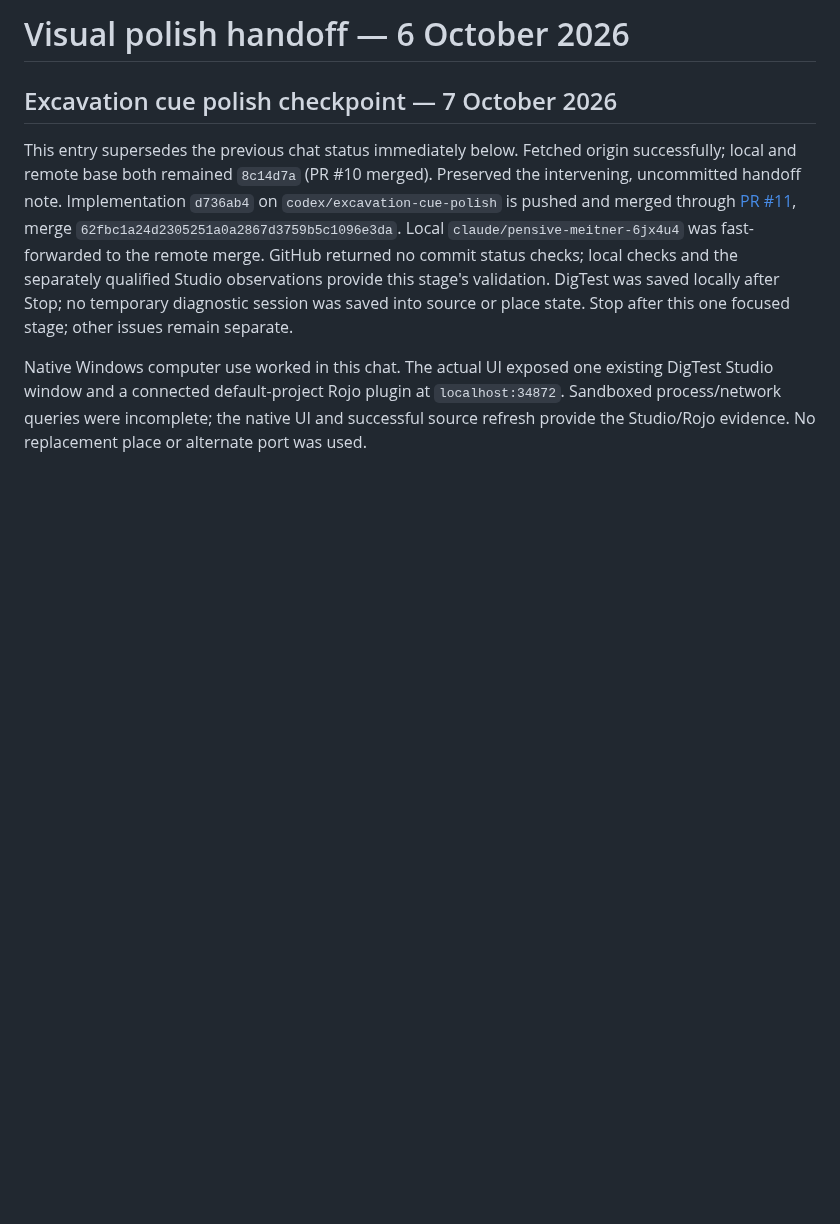
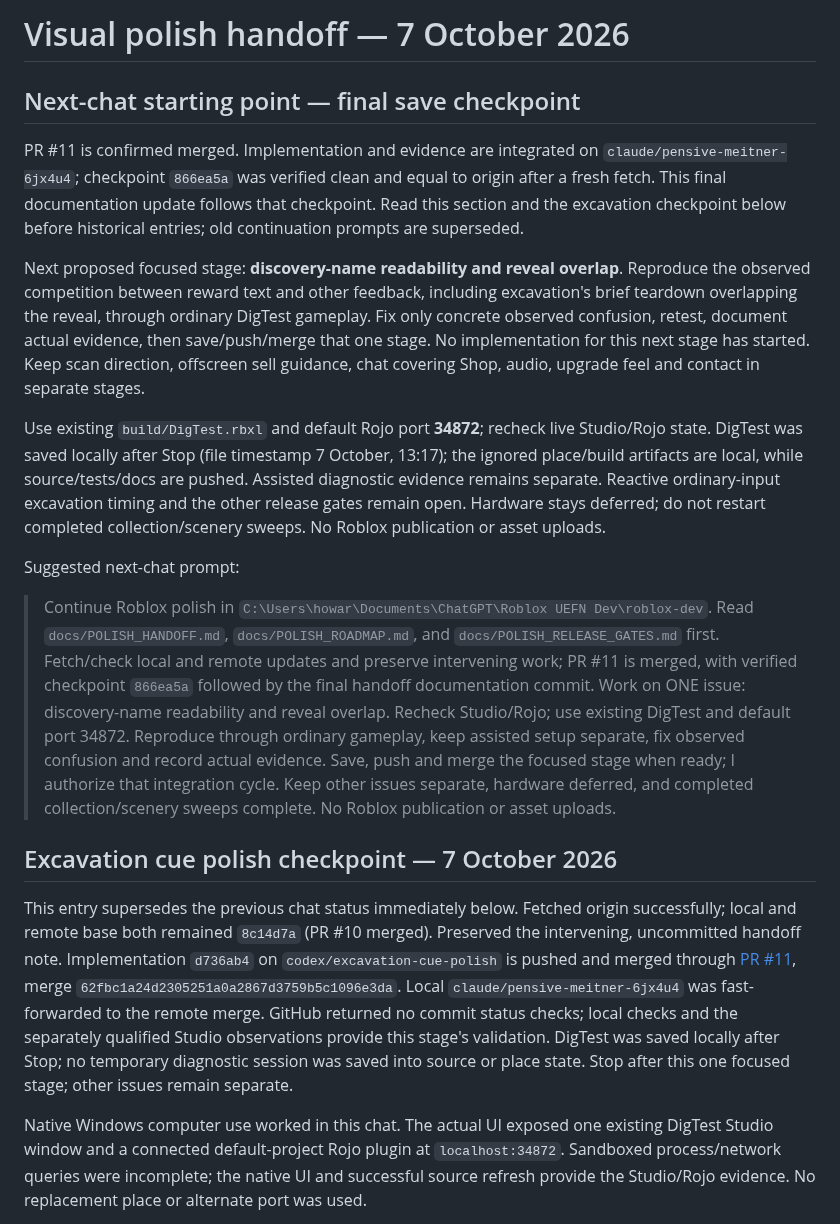
Before and after one commit to hownoms/roblox-dev, a Markdown page: docs/POLISH_HANDOFF.md, the part around the change. Drawn GitHub-style; blank space fills up the shorter version.

Commit message:
Finalize polish handoff and next focused stage

```diff
--- a/docs/POLISH_HANDOFF.md
+++ b/docs/POLISH_HANDOFF.md
@@ -1,4 +1,16 @@
-# Visual polish handoff — 6 October 2026
+# Visual polish handoff — 7 October 2026
+
+## Next-chat starting point — final save checkpoint
+
+PR #11 is confirmed merged. Implementation and evidence are integrated on `claude/pensive-meitner-6jx4u4`; checkpoint `866ea5a` was verified clean and equal to origin after a fresh fetch. This final documentation update follows that checkpoint. Read this section and the excavation checkpoint below before historical entries; old continuation prompts are superseded.
+
+Next proposed focused stage: **discovery-name readability and reveal overlap**. Reproduce the observed competition between reward text and other feedback, including excavation's brief teardown overlapping the reveal, through ordinary DigTest gameplay. Fix only concrete observed confusion, retest, document actual evidence, then save/push/merge that one stage. No implementation for this next stage has started. Keep scan direction, offscreen sell guidance, chat covering Shop, audio, upgrade feel and contact in separate stages.
+
+Use existing `build/DigTest.rbxl` and default Rojo port **34872**; recheck live Studio/Rojo state. DigTest was saved locally after Stop (file timestamp 7 October, 13:17); the ignored place/build artifacts are local, while source/tests/docs are pushed. Assisted diagnostic evidence remains separate. Reactive ordinary-input excavation timing and the other release gates remain open. Hardware stays deferred; do not restart completed collection/scenery sweeps. No Roblox publication or asset uploads.
+
+Suggested next-chat prompt:
+
+> Continue Roblox polish in `C:\Users\howar\Documents\ChatGPT\Roblox UEFN Dev\roblox-dev`. Read `docs/POLISH_HANDOFF.md`, `docs/POLISH_ROADMAP.md`, and `docs/POLISH_RELEASE_GATES.md` first. Fetch/check local and remote updates and preserve intervening work; PR #11 is merged, with verified checkpoint `866ea5a` followed by the final handoff documentation commit. Work on ONE issue: discovery-name readability and reveal overlap. Recheck Studio/Rojo; use existing DigTest and default port 34872. Reproduce through ordinary gameplay, keep assisted setup separate, fix observed confusion and record actual evidence. Save, push and merge the focused stage when ready; I authorize that integration cycle. Keep other issues separate, hardware deferred, and completed collection/scenery sweeps complete. No Roblox publication or asset uploads.
 
 ## Excavation cue polish checkpoint — 7 October 2026
 
```
Also changed, not shown: docs/POLISH_ROADMAP.md (+2 -2 lines).
